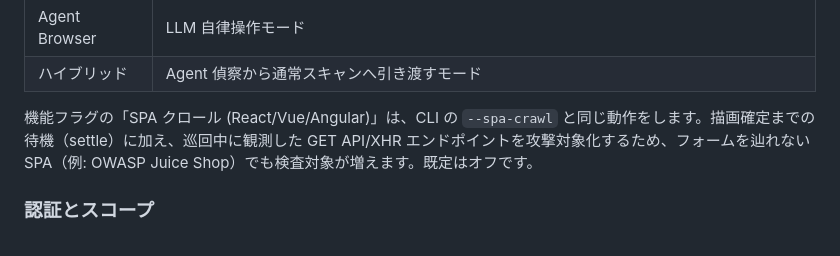
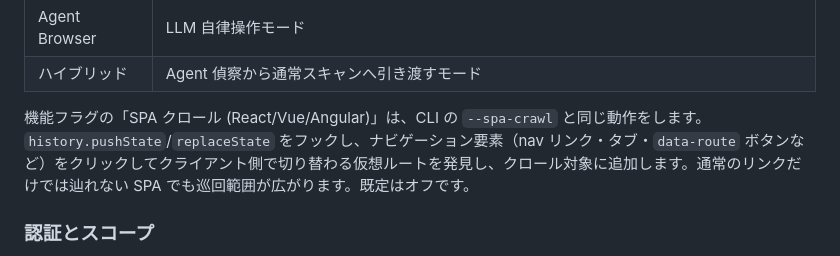
Before and after one commit to oudontabetai1-lab/AutoXSScheckTool, a Markdown page: docs/dashboard_usage_ja.md, the part around the change. Drawn GitHub-style.

Commit message:
docs(#80): Codexレビュー反映 — SPAクロールの説明を実装に合わせて訂正
指摘(P2)どおり、settle待機・GET API/XHRエンドポイントの攻撃対象化は未実装
(spa_harvest.py・browser.settle_spa は存在せず、spa_crawl は
explore_spa_interactions のみ呼ぶ)。実挙動である「pushState/replaceStateフック
＋ナビ要素クリックで仮想ルートを発見しクロール対象に追加」へ記述を修正
(README:857 の既存記述と整合)。

Co-Authored-By: Claude Opus 4.8 <noreply@anthropic.com>

```diff
--- a/docs/dashboard_usage_ja.md
+++ b/docs/dashboard_usage_ja.md
@@ -126,7 +126,7 @@ Target URL を入力し、目的に近いプロファイルを選びます。
 | Agent Browser | LLM 自律操作モード |
 | ハイブリッド | Agent 偵察から通常スキャンへ引き渡すモード |
 
-機能フラグの「SPA クロール (React/Vue/Angular)」は、CLI の `--spa-crawl` と同じ動作をします。描画確定までの待機（settle）に加え、巡回中に観測した GET API/XHR エンドポイントを攻撃対象化するため、フォームを辿れない SPA（例: OWASP Juice Shop）でも検査対象が増えます。既定はオフです。
+機能フラグの「SPA クロール (React/Vue/Angular)」は、CLI の `--spa-crawl` と同じ動作をします。`history.pushState`/`replaceState` をフックし、ナビゲーション要素（nav リンク・タブ・`data-route` ボタンなど）をクリックしてクライアント側で切り替わる仮想ルートを発見し、クロール対象に追加します。通常のリンクだけでは辿れない SPA でも巡回範囲が広がります。既定はオフです。
 
 ### 認証とスコープ
 
```
